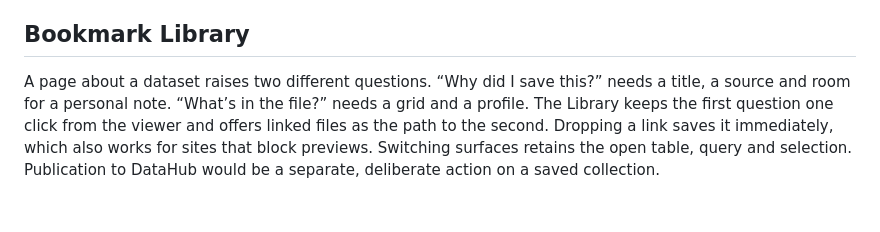
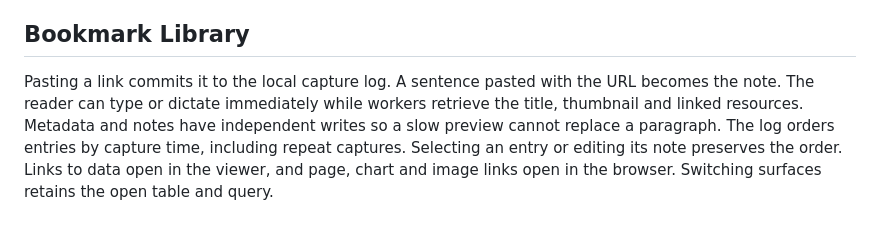
Before and after one commit to datasets/datadeck, a Markdown page: DESIGN.md, the part around the change. Rendered like a GitHub page.

```diff
--- a/DESIGN.md
+++ b/DESIGN.md
@@ -24,4 +24,4 @@ Use SQL projection for choosing columns, functions such as trim for cleaning tex
 
 ## Bookmark Library
 
-A page about a dataset raises two different questions. “Why did I save this?” needs a title, a source and room for a personal note. “What’s in the file?” needs a grid and a profile. The Library keeps the first question one click from the viewer and offers linked files as the path to the second. Dropping a link saves it immediately, which also works for sites that block previews. Switching surfaces retains the open table, query and selection. Publication to DataHub would be a separate, deliberate action on a saved collection.
+Pasting a link commits it to the local capture log. A sentence pasted with the URL becomes the note. The reader can type or dictate immediately while workers retrieve the title, thumbnail and linked resources. Metadata and notes have independent writes so a slow preview cannot replace a paragraph. The log orders entries by capture time, including repeat captures. Selecting an entry or editing its note preserves the order. Links to data open in the viewer, and page, chart and image links open in the browser. Switching surfaces retains the open table and query.
```
Also changed, not shown: README.md (+11 -7 lines), changelog/2026-11-25-capture-inbox.md (added, +7 -0 lines), docs/quickstart.md (+1 -1 lines), docs/images/bookmark-library.png, 1 other file.
